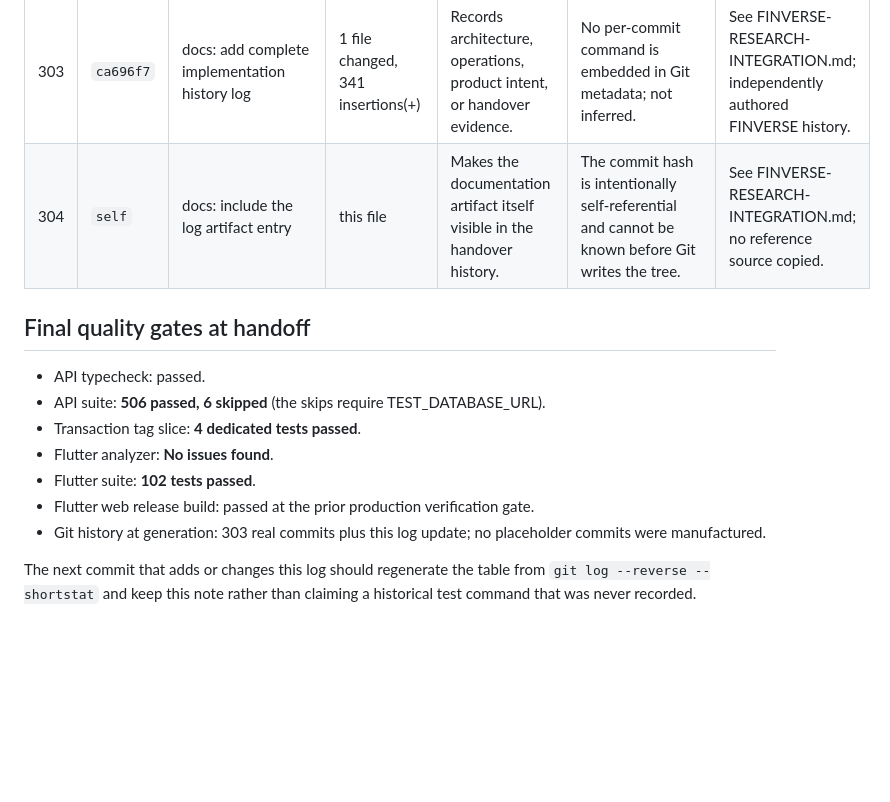
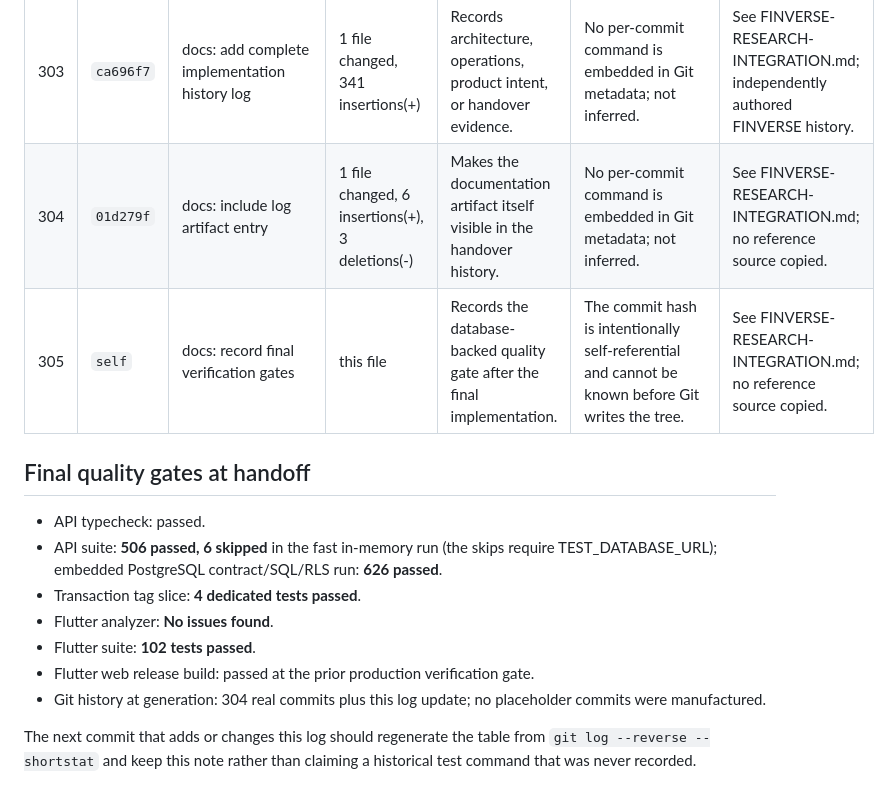
Before and after one commit to Shine0078/starter, a Markdown page: COMMIT-IMPLEMENTATION-LOG.md, the part around the change. Rendered like a GitHub page; blank space fills up the shorter version.

Commit message:
docs: record final verification gates

```diff
--- a/COMMIT-IMPLEMENTATION-LOG.md
+++ b/COMMIT-IMPLEMENTATION-LOG.md
@@ -326,17 +326,19 @@ artifact) is self-described because a commit cannot contain its own final hash.
 | 301 | `65d99e7` | feat: add portable transaction tags | 15 files changed, 281 insertions(+), 19 deletions(-) | Extends a product capability or technical surface named by the commit. | No per-commit command is embedded in Git metadata; not inferred. | See FINVERSE-RESEARCH-INTEGRATION.md; independently authored FINVERSE history. |
 | 302 | `ccb6183` | docs: record six-project research integration | 2 files changed, 676 insertions(+) | Records architecture, operations, product intent, or handover evidence. | No per-commit command is embedded in Git metadata; not inferred. | See FINVERSE-RESEARCH-INTEGRATION.md; independently authored FINVERSE history. |
 | 303 | `ca696f7` | docs: add complete implementation history log | 1 file changed, 341 insertions(+) | Records architecture, operations, product intent, or handover evidence. | No per-commit command is embedded in Git metadata; not inferred. | See FINVERSE-RESEARCH-INTEGRATION.md; independently authored FINVERSE history. |
-| 304 | `self` | docs: include the log artifact entry | this file | Makes the documentation artifact itself visible in the handover history. | The commit hash is intentionally self-referential and cannot be known before Git writes the tree. | See FINVERSE-RESEARCH-INTEGRATION.md; no reference source copied. |
+| 304 | `01d279f` | docs: include log artifact entry | 1 file changed, 6 insertions(+), 3 deletions(-) | Makes the documentation artifact itself visible in the handover history. | No per-commit command is embedded in Git metadata; not inferred. | See FINVERSE-RESEARCH-INTEGRATION.md; no reference source copied. |
+| 305 | `self` | docs: record final verification gates | this file | Records the database-backed quality gate after the final implementation. | The commit hash is intentionally self-referential and cannot be known before Git writes the tree. | See FINVERSE-RESEARCH-INTEGRATION.md; no reference source copied. |
 
 ## Final quality gates at handoff
 
 - API typecheck: passed.
-- API suite: **506 passed, 6 skipped** (the skips require TEST_DATABASE_URL).
+- API suite: **506 passed, 6 skipped** in the fast in-memory run (the skips require
+  TEST_DATABASE_URL); embedded PostgreSQL contract/SQL/RLS run: **626 passed**.
 - Transaction tag slice: **4 dedicated tests passed**.
 - Flutter analyzer: **No issues found**.
 - Flutter suite: **102 tests passed**.
 - Flutter web release build: passed at the prior production verification gate.
-- Git history at generation: 303 real commits plus this log update; no placeholder
+- Git history at generation: 304 real commits plus this log update; no placeholder
   commits were manufactured.
 
 The next commit that adds or changes this log should regenerate the table from
```
